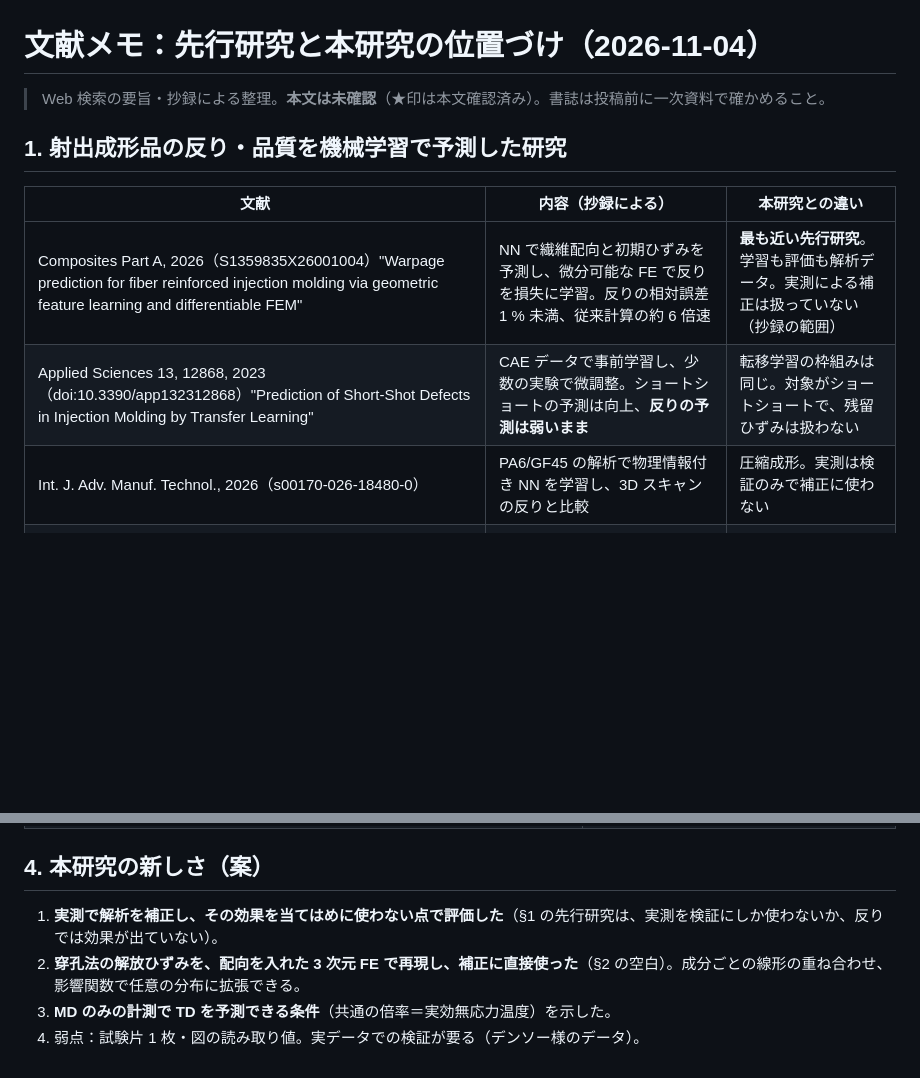
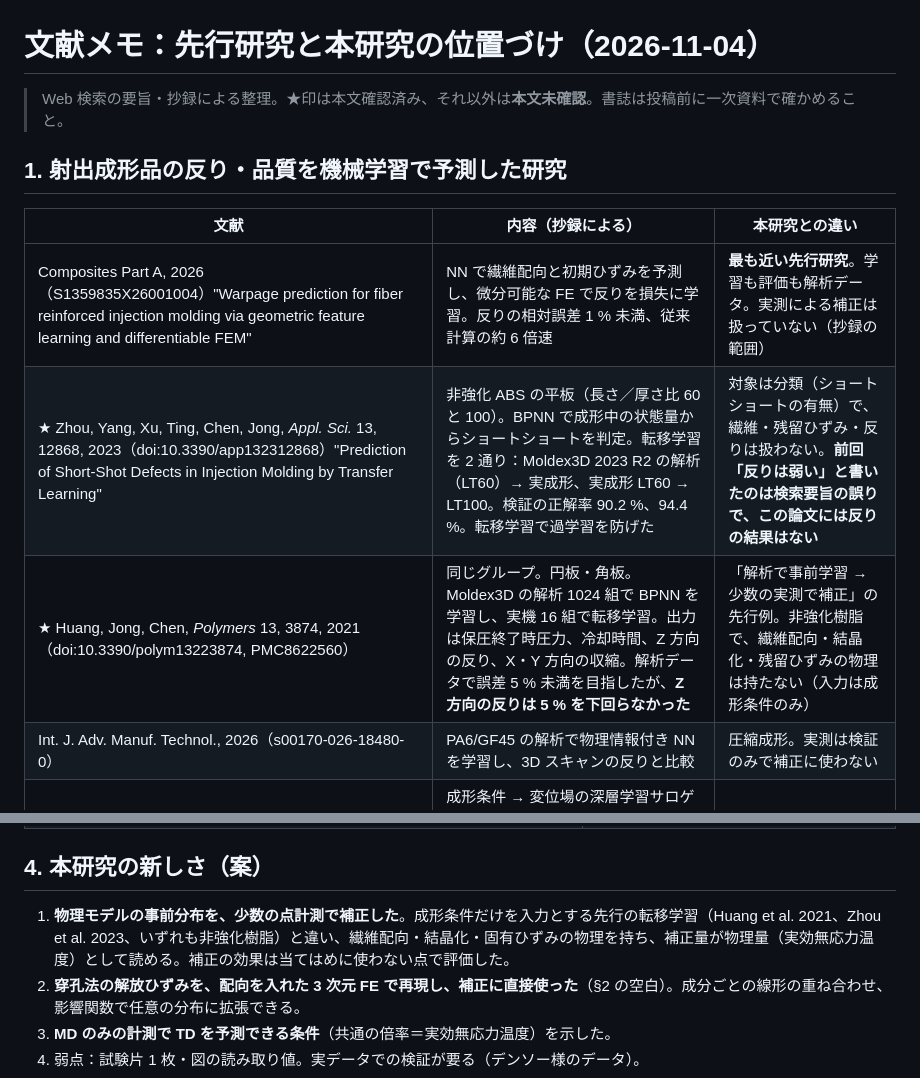
Before and after one commit to keisuke58/wccm2026-cfrp-gnn, a Markdown page: research/LIT_REVIEW_denso.md, 2 parts joined by grey strips. Rendered like a GitHub page; blank space fills up the shorter version.

Commit message:
Literature memo: Zhou et al. 2023 and Huang et al. 2021 checked against the full text (correction: no warpage result in Zhou 2023)
Co-Authored-By: Claude Opus 5.5 <noreply@anthropic.com>
Claude-Session: https://claude.ai/code/session_01VgNETZNyNdxs7fPiUiXfyS

```diff
--- a/research/LIT_REVIEW_denso.md
+++ b/research/LIT_REVIEW_denso.md
@@ -1,13 +1,14 @@
 # 文献メモ：先行研究と本研究の位置づけ（2026-11-04）
 
-> Web 検索の要旨・抄録による整理。**本文は未確認**（★印は本文確認済み）。書誌は投稿前に一次資料で確かめること。
+> Web 検索の要旨・抄録による整理。★印は本文確認済み、それ以外は**本文未確認**。書誌は投稿前に一次資料で確かめること。
 
 ## 1. 射出成形品の反り・品質を機械学習で予測した研究
 
 | 文献 | 内容（抄録による） | 本研究との違い |
 |---|---|---|
 | Composites Part A, 2026（S1359835X26001004）"Warpage prediction for fiber reinforced injection molding via geometric feature learning and differentiable FEM" | NN で繊維配向と初期ひずみを予測し、微分可能な FE で反りを損失に学習。反りの相対誤差 1 % 未満、従来計算の約 6 倍速 | **最も近い先行研究**。学習も評価も解析データ。実測による補正は扱っていない（抄録の範囲） |
-| Applied Sciences 13, 12868, 2023（doi:10.3390/app132312868）"Prediction of Short-Shot Defects in Injection Molding by Transfer Learning" | CAE データで事前学習し、少数の実験で微調整。ショートショートの予測は向上、**反りの予測は弱いまま** | 転移学習の枠組みは同じ。対象がショートショートで、残留ひずみは扱わない |
+| ★ Zhou, Yang, Xu, Ting, Chen, Jong, *Appl. Sci.* 13, 12868, 2023（doi:10.3390/app132312868）"Prediction of Short-Shot Defects in Injection Molding by Transfer Learning" | 非強化 ABS の平板（長さ／厚さ比 60 と 100）。BPNN で成形中の状態量からショートショートを判定。転移学習を 2 通り：Moldex3D 2023 R2 の解析（LT60）→ 実成形、実成形 LT60 → LT100。検証の正解率 90.2 %、94.4 %。転移学習で過学習を防げた | 対象は分類（ショートショートの有無）で、繊維・残留ひずみ・反りは扱わない。**前回「反りは弱い」と書いたのは検索要旨の誤りで、この論文には反りの結果はない** |
+| ★ Huang, Jong, Chen, *Polymers* 13, 3874, 2021（doi:10.3390/polym13223874, PMC8622560） | 同じグループ。円板・角板。Moldex3D の解析 1024 組で BPNN を学習し、実機 16 組で転移学習。出力は保圧終了時圧力、冷却時間、Z 方向の反り、X・Y 方向の収縮。解析データで誤差 5 % 未満を目指したが、**Z 方向の反りは 5 % を下回らなかった** | 「解析で事前学習 → 少数の実測で補正」の先行例。非強化樹脂で、繊維配向・結晶化・残留ひずみの物理は持たない（入力は成形条件のみ） |
 | Int. J. Adv. Manuf. Technol., 2026（s00170-026-18480-0） | PA6/GF45 の解析で物理情報付き NN を学習し、3D スキャンの反りと比較 | 圧縮成形。実測は検証のみで補正に使わない |
 | Springer 会議録, 2026（978-3-032-19524-1_42） | 成形条件 → 変位場の深層学習サロゲート（モデル縮約＋ML）、簡略化した自動車部品 | サロゲートのみ |
 | Int. J. Adv. Manuf. Technol., 2016（s00170-016-9409-3） | Moldflow のデータで BP-NN と GA により短繊維複合材の反りを最小化 | 古典的な最適化。実測なし |
@@ -33,7 +34,7 @@
 
 ## 4. 本研究の新しさ（案）
 
-1. **実測で解析を補正し、その効果を当てはめに使わない点で評価した**（§1 の先行研究は、実測を検証にしか使わないか、反りでは効果が出ていない）。
+1. **物理モデルの事前分布を、少数の点計測で補正した**。成形条件だけを入力とする先行の転移学習（Huang et al. 2021、Zhou et al. 2023、いずれも非強化樹脂）と違い、繊維配向・結晶化・固有ひずみの物理を持ち、補正量が物理量（実効無応力温度）として読める。補正の効果は当てはめに使わない点で評価した。
 2. **穿孔法の解放ひずみを、配向を入れた 3 次元 FE で再現し、補正に直接使った**（§2 の空白）。成分ごとの線形の重ね合わせ、影響関数で任意の分布に拡張できる。
 3. **MD のみの計測で TD を予測できる条件**（共通の倍率＝実効無応力温度）を示した。
 4. 弱点：試験片 1 枚・図の読み取り値。実データでの検証が要る（デンソー様のデータ）。
```
